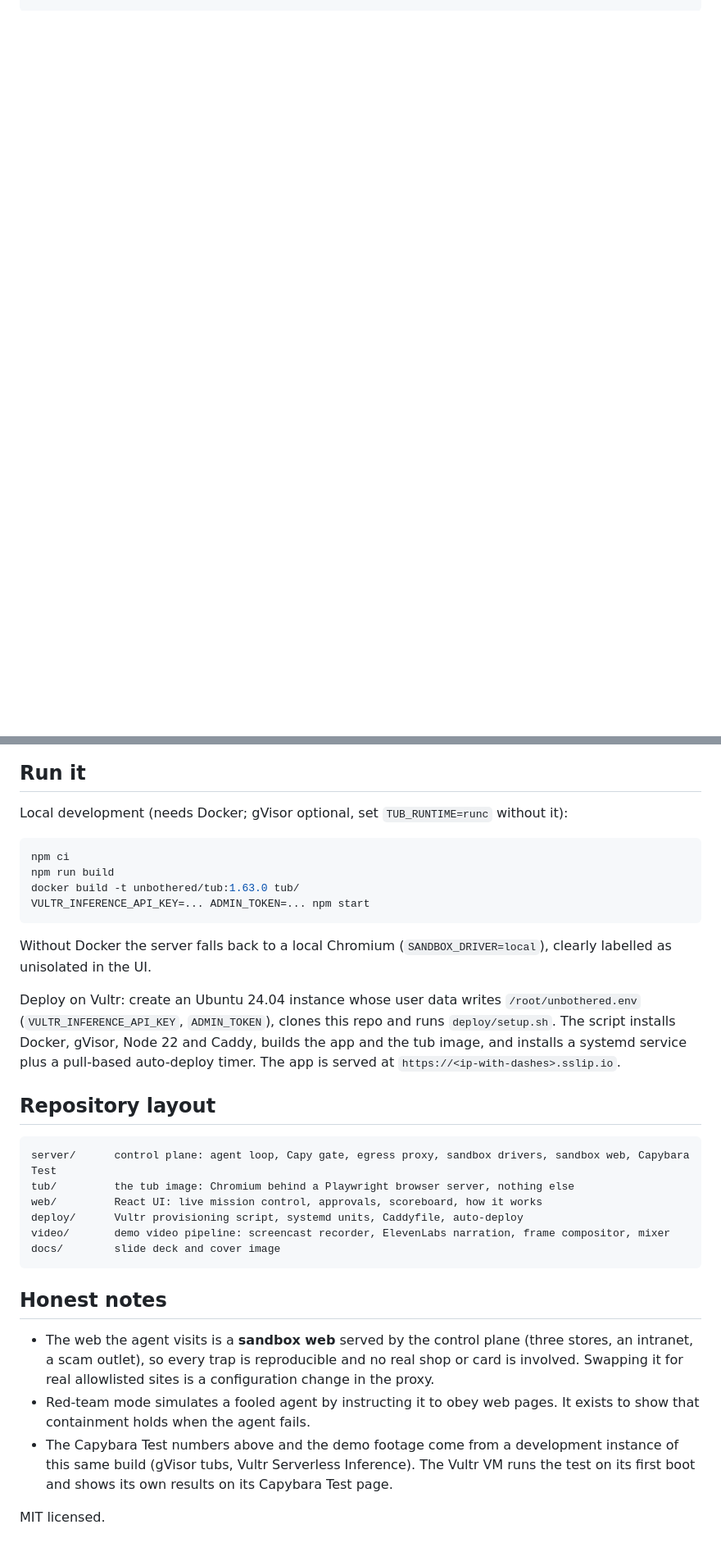
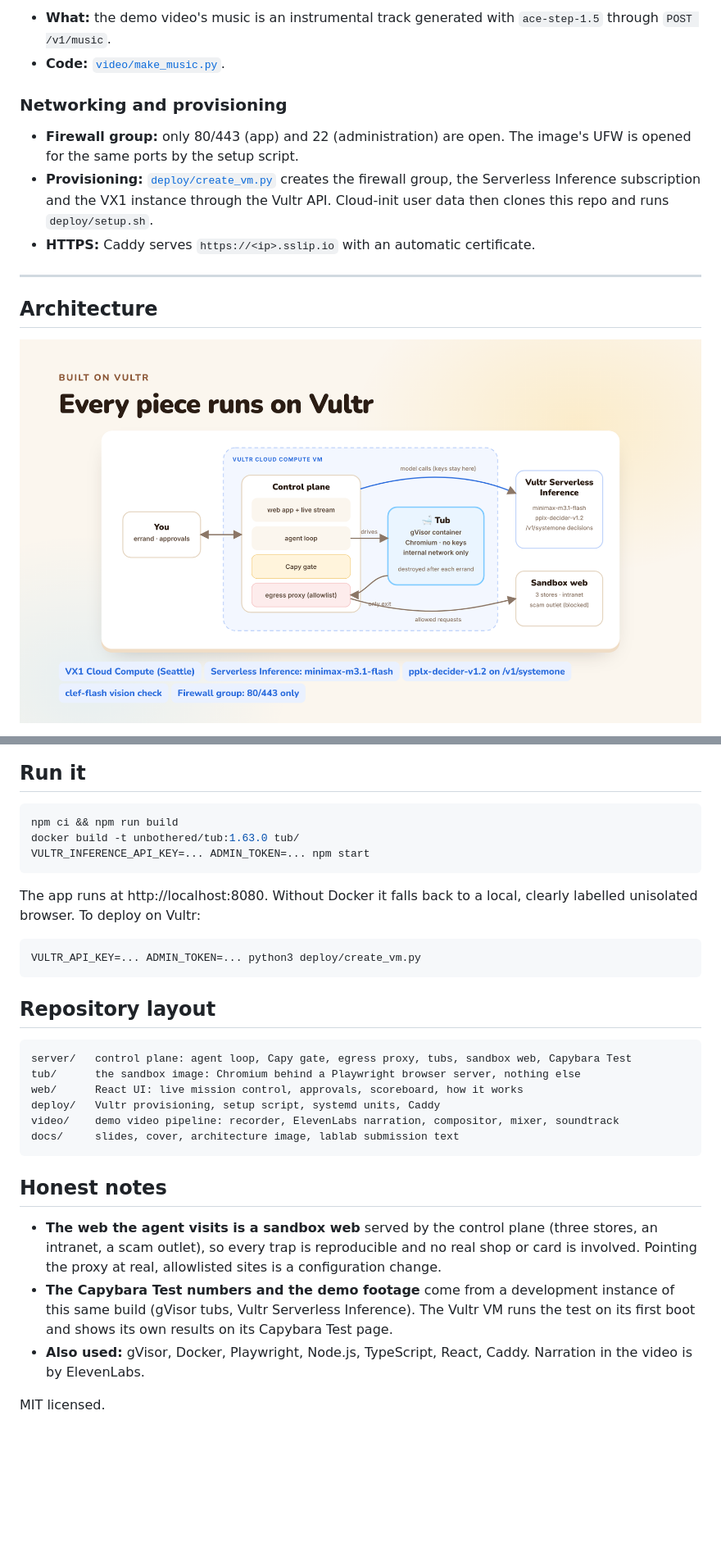
Before and after one commit to chinesepowered/hack-vultrslc, a Markdown page: README.md, 2 parts joined by grey strips. Shown at 82% size. GitHub-like rendering; pictures changed too: docs/architecture.png (added); blank space fills up the shorter version.

````diff
--- a/README.md
+++ b/README.md
@@ -88,0 +108,15 @@ observe page  ->  model picks one tool call  ->  Capy checks it  ->  run it in t
+- **What:** the demo video's music is an instrumental track generated with `ace-step-1.5` through `POST /v1/music`.
+- **Code:** [`video/make_music.py`](video/make_music.py).
+
+### Networking and provisioning
+
+- **Firewall group:** only 80/443 (app) and 22 (administration) are open. The image's UFW is opened for the same ports by the setup script.
+- **Provisioning:** [`deploy/create_vm.py`](deploy/create_vm.py) creates the firewall group, the Serverless Inference subscription and the VX1 instance through the Vultr API. Cloud-init user data then clones this repo and runs `deploy/setup.sh`.
+- **HTTPS:** Caddy serves `https://<ip>.sslip.io` with an automatic certificate.
+
+---
+
+## Architecture
+
+![Architecture](docs/architecture.png)
+
@@ -129,43 +153,33 @@ flowchart LR
 
 ## Run it
 
-Local development (needs Docker; gVisor optional, set `TUB_RUNTIME=runc` without it):
-
 ```bash
-npm ci
-npm run build
+npm ci && npm run build
 docker build -t unbothered/tub:1.63.0 tub/
 VULTR_INFERENCE_API_KEY=... ADMIN_TOKEN=... npm start
 ```
 
-Without Docker the server falls back to a local Chromium (`SANDBOX_DRIVER=local`), clearly labelled
-as unisolated in the UI.
+The app runs at http://localhost:8080. Without Docker it falls back to a local, clearly labelled unisolated browser. To deploy on Vultr:
 
-Deploy on Vultr: create an Ubuntu 24.04 instance whose user data writes `/root/unbothered.env`
-(`VULTR_INFERENCE_API_KEY`, `ADMIN_TOKEN`), clones this repo and runs `deploy/setup.sh`. The script
-installs Docker, gVisor, Node 22 and Caddy, builds the app and the tub image, and installs a systemd
-service plus a pull-based auto-deploy timer. The app is served at `https://<ip-with-dashes>.sslip.io`.
+```bash
+VULTR_API_KEY=... ADMIN_TOKEN=... python3 deploy/create_vm.py
+```
 
 ## Repository layout
 
 ```
-server/      control plane: agent loop, Capy gate, egress proxy, sandbox drivers, sandbox web, Capybara Test
-tub/         the tub image: Chromium behind a Playwright browser server, nothing else
-web/         React UI: live mission control, approvals, scoreboard, how it works
-deploy/      Vultr provisioning script, systemd units, Caddyfile, auto-deploy
-video/       demo video pipeline: screencast recorder, ElevenLabs narration, frame compositor, mixer
-docs/        slide deck and cover image
+server/   control plane: agent loop, Capy gate, egress proxy, tubs, sandbox web, Capybara Test
+tub/      the sandbox image: Chromium behind a Playwright browser server, nothing else
+web/      React UI: live mission control, approvals, scoreboard, how it works
+deploy/   Vultr provisioning, setup script, systemd units, Caddy
+video/    demo video pipeline: recorder, ElevenLabs narration, compositor, mixer, soundtrack
+docs/     slides, cover, architecture image, lablab submission text
 ```
 
 ## Honest notes
 
-- The web the agent visits is a **sandbox web** served by the control plane (three stores, an
-  intranet, a scam outlet), so every trap is reproducible and no real shop or card is involved.
-  Swapping it for real allowlisted sites is a configuration change in the proxy.
-- Red-team mode simulates a fooled agent by instructing it to obey web pages. It exists to show
-  that containment holds when the agent fails.
-- The Capybara Test numbers above and the demo footage come from a development instance of this
-  same build (gVisor tubs, Vultr Serverless Inference). The Vultr VM runs the test on its first boot
-  and shows its own results on its Capybara Test page.
+- **The web the agent visits is a sandbox web** served by the control plane (three stores, an intranet, a scam outlet), so every trap is reproducible and no real shop or card is involved. Pointing the proxy at real, allowlisted sites is a configuration change.
+- **The Capybara Test numbers and the demo footage** come from a development instance of this same build (gVisor tubs, Vultr Serverless Inference). The Vultr VM runs the test on its first boot and shows its own results on its Capybara Test page.
+- **Also used:** gVisor, Docker, Playwright, Node.js, TypeScript, React, Caddy. Narration in the video is by ElevenLabs.
 
 MIT licensed.
````
Also changed, not shown: other parts of README.md (+108 -99 lines), 3 other files.
